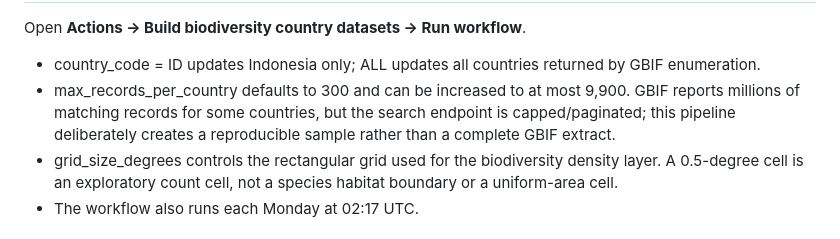
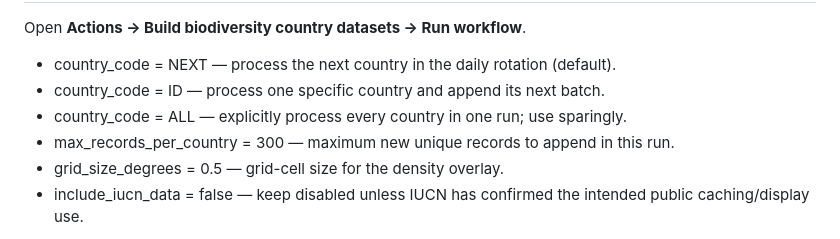
Before and after one commit to AnggaConni/citizenship-data, a Markdown page: biodiversity/README.md, the part around one of its changes. Drawn GitHub-style.

```diff
--- a/biodiversity/README.md
+++ b/biodiversity/README.md
@@ -39,8 +44,10 @@ When enabled, the optional output is iucn-assessments.json; it contains only sel
 
 Open **Actions → Build biodiversity country datasets → Run workflow**.
 
-- country_code = ID updates Indonesia only; ALL updates all countries returned by GBIF enumeration.
-- max_records_per_country defaults to 300 and can be increased to at most 9,900. GBIF reports millions of matching records for some countries, but the search endpoint is capped/paginated; this pipeline deliberately creates a reproducible sample rather than a complete GBIF extract.
-- grid_size_degrees controls the rectangular grid used for the biodiversity density layer. A 0.5-degree cell is an exploratory count cell, not a species habitat boundary or a uniform-area cell.
-- The workflow also runs each Monday at 02:17 UTC.
+- country_code = NEXT — process the next country in the daily rotation (default).
+- country_code = ID — process one specific country and append its next batch.
+- country_code = ALL — explicitly process every country in one run; use sparingly.
+- max_records_per_country = 300 — maximum new unique records to append in this run.
+- grid_size_degrees = 0.5 — grid-cell size for the density overlay.
+- include_iucn_data = false — keep disabled unless IUCN has confirmed the intended public caching/display use.
 
```
Also changed, not shown: other parts of biodiversity/README.md (+28 -33 lines).
